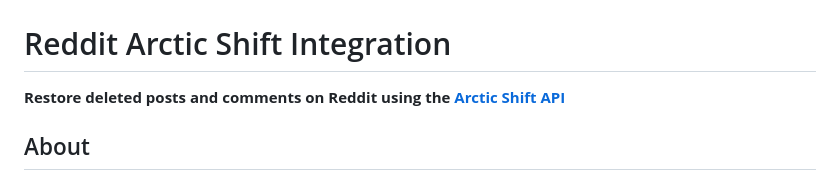
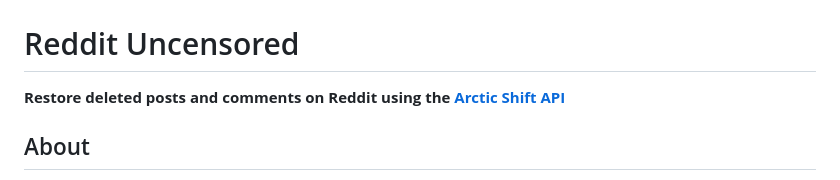
Before and after one commit to Fubs/reddit-uncensored, a Markdown page: README.md, the part around the change. Drawn GitHub-style.

```diff
--- a/README.md
+++ b/README.md
@@ -2,7 +2,7 @@
     <img src="assets/icons/icon_256.png" alt="shared/icons/icon_256.png">
 </p>
 
-# Reddit Arctic Shift Integration
+# Reddit Uncensored
 
 <b>Restore deleted posts and comments on Reddit using the [Arctic Shift API](https://github.com/ArthurHeitmann/arctic_shift/)</b>
 
```
